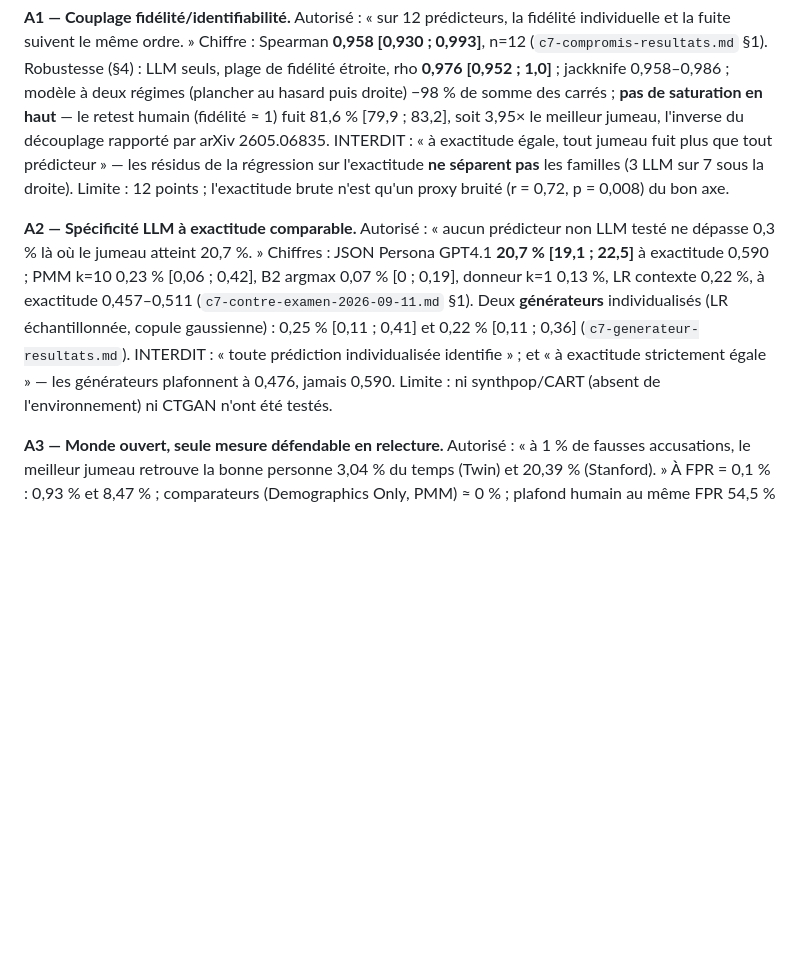
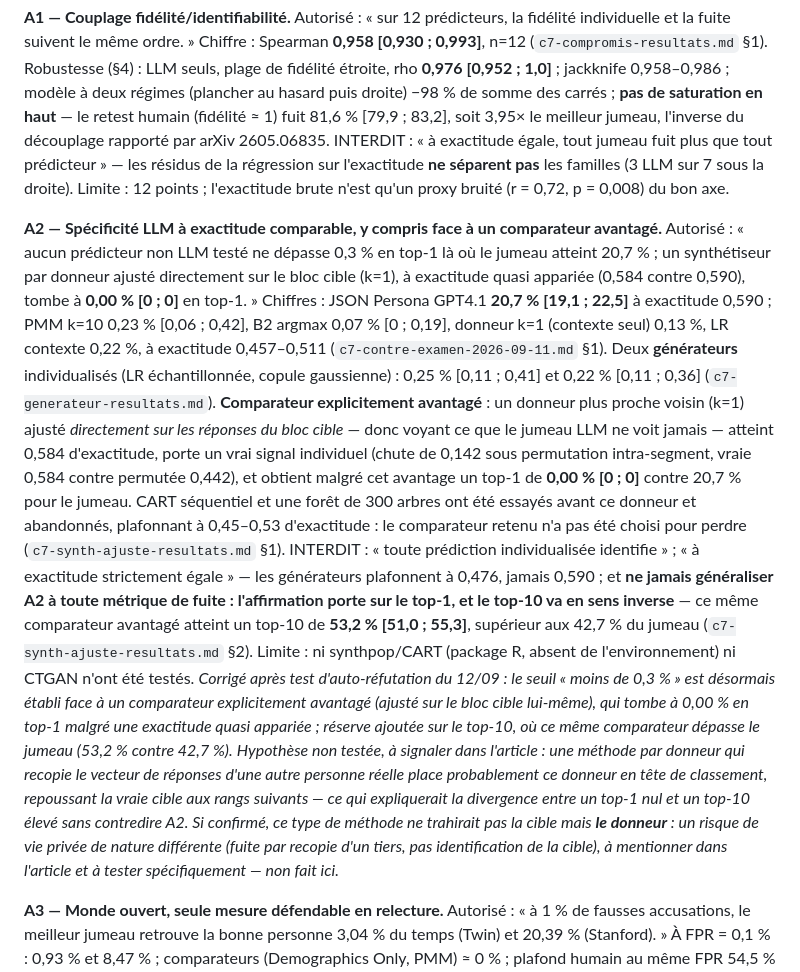
Before and after one commit to AmirK-S/popsim, a Markdown page: resultats/article-synthese.md, the part around the change. Drawn GitHub-style; blank space fills up the shorter version.

Commit message:
A2 : intègre le test d'auto-réfutation sur donneur ajusté sur bloc cible
Top-1 tombe à 0,00 % face à un comparateur explicitement avantagé
(ajusté sur les réponses cibles, exactitude quasi appariée). Ajoute la
restriction top-10 (53,2 % > 42,7 %, sens inverse, hors périmètre de
A2), la mention des essais CART/forêt abandonnés, et une hypothèse non
testée sur la fuite par recopie du donneur plutôt que de la cible.

Co-Authored-By: Claude Sonnet 5 <noreply@anthropic.com>

```diff
--- a/resultats/article-synthese.md
+++ b/resultats/article-synthese.md
@@ -15,8 +15,10 @@ Squelette argumentatif, pas le manuscrit. Aucun chiffre sans source ni intervall
 **A1 — Couplage fidélité/identifiabilité.** Autorisé : « sur 12 prédicteurs, la fidélité individuelle et la fuite suivent le même ordre. » Chiffre : Spearman **0,958 [0,930 ; 0,993]**, n=12 (`c7-compromis-resultats.md` §1). Robustesse (§4) : LLM seuls, plage de fidélité étroite, rho **0,976 [0,952 ; 1,0]** ; jackknife 0,958–0,986 ; modèle à deux régimes (plancher au hasard puis droite) −98 % de somme des carrés ; **pas de saturation en haut** — le retest humain (fidélité ≈ 1) fuit 81,6 % [79,9 ; 83,2], soit 3,95× le meilleur jumeau, l'inverse du découplage rapporté par arXiv 2605.06835.
 INTERDIT : « à exactitude égale, tout jumeau fuit plus que tout prédicteur » — les résidus de la régression sur l'exactitude **ne séparent pas** les familles (3 LLM sur 7 sous la droite). Limite : 12 points ; l'exactitude brute n'est qu'un proxy bruité (r = 0,72, p = 0,008) du bon axe.
 
-**A2 — Spécificité LLM à exactitude comparable.** Autorisé : « aucun prédicteur non LLM testé ne dépasse 0,3 % là où le jumeau atteint 20,7 %. » Chiffres : JSON Persona GPT4.1 **20,7 % [19,1 ; 22,5]** à exactitude 0,590 ; PMM k=10 0,23 % [0,06 ; 0,42], B2 argmax 0,07 % [0 ; 0,19], donneur k=1 0,13 %, LR contexte 0,22 %, à exactitude 0,457–0,511 (`c7-contre-examen-2026-09-11.md` §1). Deux **générateurs** individualisés (LR échantillonnée, copule gaussienne) : 0,25 % [0,11 ; 0,41] et 0,22 % [0,11 ; 0,36] (`c7-generateur-resultats.md`).
-INTERDIT : « toute prédiction individualisée identifie » ; et « à exactitude strictement égale » — les générateurs plafonnent à 0,476, jamais 0,590. Limite : ni synthpop/CART (absent de l'environnement) ni CTGAN n'ont été testés.
+**A2 — Spécificité LLM à exactitude comparable, y compris face à un comparateur avantagé.** Autorisé : « aucun prédicteur non LLM testé ne dépasse 0,3 % en top-1 là où le jumeau atteint 20,7 % ; un synthétiseur par donneur ajusté directement sur le bloc cible (k=1), à exactitude quasi appariée (0,584 contre 0,590), tombe à **0,00 % [0 ; 0]** en top-1. » Chiffres : JSON Persona GPT4.1 **20,7 % [19,1 ; 22,5]** à exactitude 0,590 ; PMM k=10 0,23 % [0,06 ; 0,42], B2 argmax 0,07 % [0 ; 0,19], donneur k=1 (contexte seul) 0,13 %, LR contexte 0,22 %, à exactitude 0,457–0,511 (`c7-contre-examen-2026-09-11.md` §1). Deux **générateurs** individualisés (LR échantillonnée, copule gaussienne) : 0,25 % [0,11 ; 0,41] et 0,22 % [0,11 ; 0,36] (`c7-generateur-resultats.md`). **Comparateur explicitement avantagé** : un donneur plus proche voisin (k=1) ajusté *directement sur les réponses du bloc cible* — donc voyant ce que le jumeau LLM ne voit jamais — atteint 0,584 d'exactitude, porte un vrai signal individuel (chute de 0,142 sous permutation intra-segment, vraie 0,584 contre permutée 0,442), et obtient malgré cet avantage un top-1 de **0,00 % [0 ; 0]** contre 20,7 % pour le jumeau. CART séquentiel et une forêt de 300 arbres ont été essayés avant ce donneur et abandonnés, plafonnant à 0,45–0,53 d'exactitude : le comparateur retenu n'a pas été choisi pour perdre (`c7-synth-ajuste-resultats.md` §1).
+INTERDIT : « toute prédiction individualisée identifie » ; « à exactitude strictement égale » — les générateurs plafonnent à 0,476, jamais 0,590 ; et **ne jamais généraliser A2 à toute métrique de fuite : l'affirmation porte sur le top-1, et le top-10 va en sens inverse** — ce même comparateur avantagé atteint un top-10 de **53,2 % [51,0 ; 55,3]**, supérieur aux 42,7 % du jumeau (`c7-synth-ajuste-resultats.md` §2). Limite : ni synthpop/CART (package R, absent de l'environnement) ni CTGAN n'ont été testés.
+*Corrigé après test d'auto-réfutation du 12/09 : le seuil « moins de 0,3 % » est désormais établi face à un comparateur explicitement avantagé (ajusté sur le bloc cible lui-même), qui tombe à 0,00 % en top-1 malgré une exactitude quasi appariée ; réserve ajoutée sur le top-10, où ce même comparateur dépasse le jumeau (53,2 % contre 42,7 %).*
+*Hypothèse non testée, à signaler dans l'article : une méthode par donneur qui recopie le vecteur de réponses d'une autre personne réelle place probablement ce donneur en tête de classement, repoussant la vraie cible aux rangs suivants — ce qui expliquerait la divergence entre un top-1 nul et un top-10 élevé sans contredire A2. Si confirmé, ce type de méthode ne trahirait pas la cible mais **le donneur** : un risque de vie privée de nature différente (fuite par recopie d'un tiers, pas identification de la cible), à mentionner dans l'article et à tester spécifiquement — non fait ici.*
 
 **A3 — Monde ouvert, seule mesure défendable en relecture.** Autorisé : « à 1 % de fausses accusations, le meilleur jumeau retrouve la bonne personne 3,04 % du temps (Twin) et 20,39 % (Stanford). » À FPR = 0,1 % : 0,93 % et 8,47 % ; comparateurs (Demographics Only, PMM) ≈ 0 % ; plafond humain au même FPR 54,5 % / 90,7 %, soit 5,6 % et 22,5 % de la performance humaine (`c7-monde-ouvert-resultats.md`).
 **Prédiction préenregistrée réfutée, dans le sens pessimiste** : nous annoncions > 5 % (Twin) et > 30 % (Stanford) ; les deux sont sous la barre. À dire explicitement. INTERDIT : citer 20,7 % / 65,7 % sans préciser que ce sont des taux en monde fermé, la cible toujours présente dans le pool.
```
